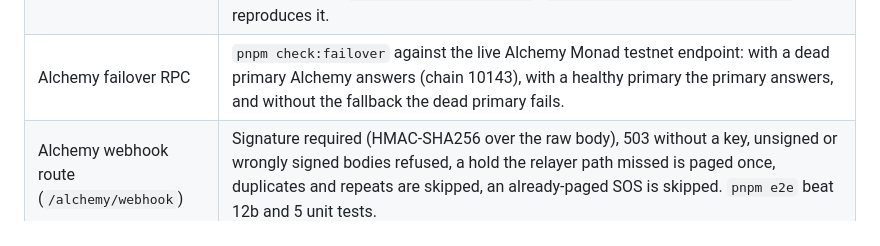
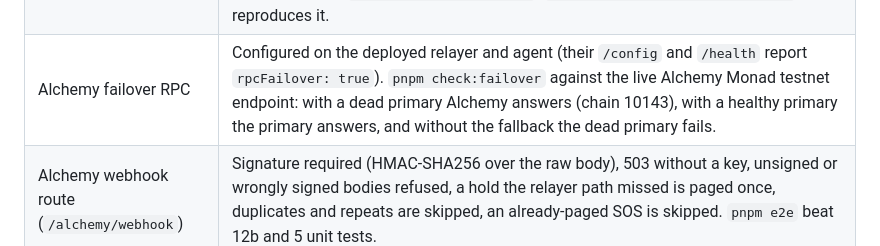
Before and after one commit to SamuelDharshi/Companion, a Markdown page: docs/STATUS.md, the part around the change. GitHub-like rendering.

Commit message:
docs: deployed failover confirmed; community entry is conditional on the portal list

```diff
--- a/docs/STATUS.md
+++ b/docs/STATUS.md
@@ -30,7 +30,7 @@ Raw numbers: [`e2e-testnet.json`](e2e-testnet.json).
 | Traction page family count | Families are counted as real only if our relayer has a record that they signed up themselves. Our own test families, and families the relayer has no record of (its data on the free plan is wiped at each restart), are never counted as real. Before this fix the page wrongly showed 17 real families. |
 | **Agora Instant Settlement, live** | The app's vault is now `0xF2BA20FaF5f171DcDB9E7F70a489855d170465C1` on Agora's real testnet CTK and AUSD, approved through Agora's testnet Whitelister. Every `Payout` it has emitted is `viaAgora = true` (6 of 6 when checked), including $3,000 deposits. The full live test through the deployed site passed 102 checks on this vault. The relayer's CTK came from Agora's AUSD faucet, swapped on the pair (`scripts/agora-testnet-setup.mjs`). |
 | Chainlink CRE workflow (`cre workflow simulate`, CLI 1.38.0, SDK 1.23.0) | Passes against live Monad testnet, with the agent running locally and again with the deployed agent. It read the vault (19 families, 94 holds) in two chain reads through Multicall3 (CRE allows 15 reads per run), found the open hold the test had just created, and had the agent remind the parent about it (hold 94, classified as the fake-officer scam). In the same run it returned the money on four real unanswered holds. Output saved in `docs/cre-simulation.txt`. `E2E_CRE_DEMO=1 pnpm e2e:testnet` reproduces it. |
-| Alchemy failover RPC | `pnpm check:failover` against the live Alchemy Monad testnet endpoint: with a dead primary Alchemy answers (chain 10143), with a healthy primary the primary answers, and without the fallback the dead primary fails. |
+| Alchemy failover RPC | Configured on the deployed relayer and agent (their `/config` and `/health` report `rpcFailover: true`). `pnpm check:failover` against the live Alchemy Monad testnet endpoint: with a dead primary Alchemy answers (chain 10143), with a healthy primary the primary answers, and without the fallback the dead primary fails. |
 | Alchemy webhook route (`/alchemy/webhook`) | Signature required (HMAC-SHA256 over the raw body), 503 without a key, unsigned or wrongly signed bodies refused, a hold the relayer path missed is paged once, duplicates and repeats are skipped, an already-paged SOS is skipped. `pnpm e2e` beat 12b and 5 unit tests. |
 | Chainlink CRE endpoints on the agent | `/cre/apply` and `/cre/status` answer only the CRE token, accept three actions, re-check the chain before acting (not due, not open, not yet), and the agent's own timer stays as a standby. |
 | ERC-8004 | Agent #2187 is registered under the team account. A family's guardian account records a verified save; a stranger's key, a different call, a hold nobody stopped and a repeat are all refused. |
```
Also changed, not shown: docs/SUBMISSION.md (+1 -1 lines).
